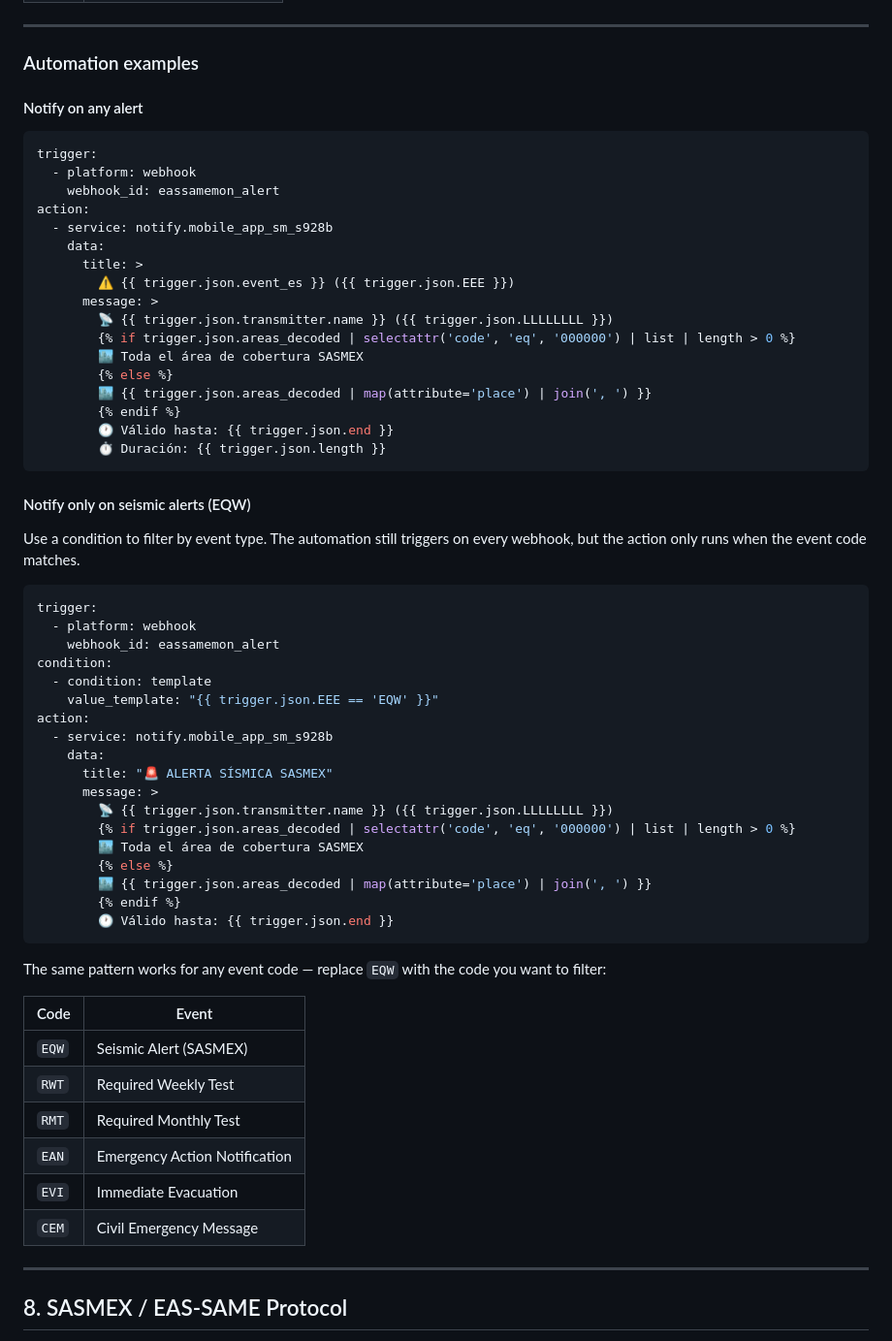
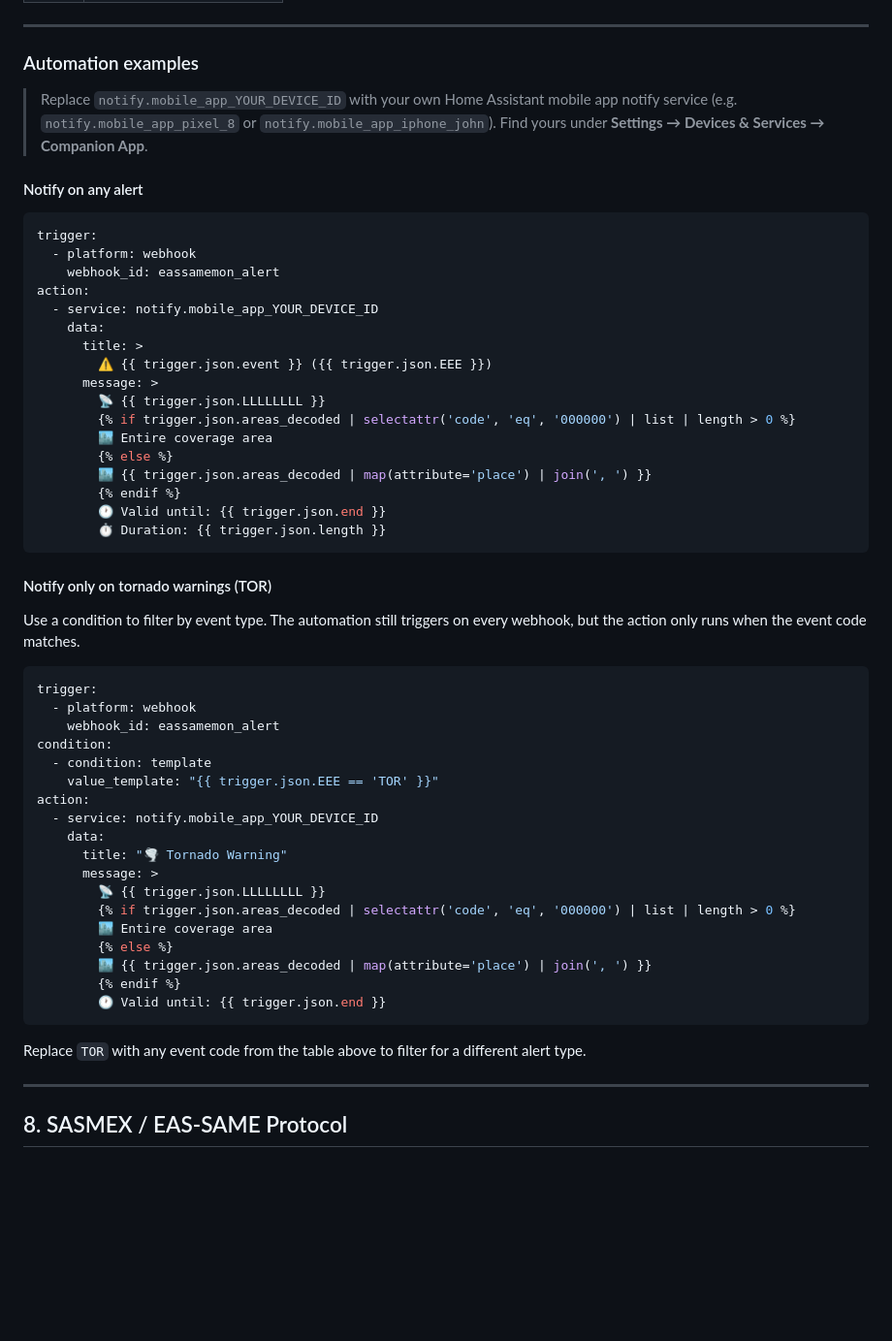
Before and after one commit to jhonjrd/EAS-SAMEmon, a Markdown page: README.md, the part around the change. Shown at 97% size. Drawn GitHub-style; blank space fills up the shorter version.

Commit message:
docs(readme): generalize webhook examples and add TOR filter example
Replace device-specific notify service with a placeholder, translate
Spanish strings to English, and add a Tornado Warning filter example.

````diff
--- a/README.md
+++ b/README.md
@@ -487,6 +487,8 @@ The Webhook delivers a JSON object on every decoded alert. The structure is the
 
 ### Automation examples
 
+> Replace `notify.mobile_app_YOUR_DEVICE_ID` with your own Home Assistant mobile app notify service (e.g. `notify.mobile_app_pixel_8` or `notify.mobile_app_iphone_john`). Find yours under **Settings → Devices & Services → Companion App**.
+
 #### Notify on any alert
 
 ```yaml
@@ -494,22 +496,22 @@ trigger:
   - platform: webhook
     webhook_id: eassamemon_alert
 action:
-  - service: notify.mobile_app_sm_s928b
+  - service: notify.mobile_app_YOUR_DEVICE_ID
     data:
       title: >
-        ⚠️ {{ trigger.json.event_es }} ({{ trigger.json.EEE }})
+        ⚠️ {{ trigger.json.event }} ({{ trigger.json.EEE }})
       message: >
-        📡 {{ trigger.json.transmitter.name }} ({{ trigger.json.LLLLLLLL }})
+        📡 {{ trigger.json.LLLLLLLL }}
         {% if trigger.json.areas_decoded | selectattr('code', 'eq', '000000') | list | length > 0 %}
-        🏙️ Toda el área de cobertura SASMEX
+        🏙️ Entire coverage area
         {% else %}
         🏙️ {{ trigger.json.areas_decoded | map(attribute='place') | join(', ') }}
         {% endif %}
-        🕐 Válido hasta: {{ trigger.json.end }}
-        ⏱️ Duración: {{ trigger.json.length }}
+        🕐 Valid until: {{ trigger.json.end }}
+        ⏱️ Duration: {{ trigger.json.length }}
 ```
 
-#### Notify only on seismic alerts (EQW)
+#### Notify only on tornado warnings (TOR)
 
 Use a condition to filter by event type. The automation still triggers on every webhook, but the action only runs when the event code matches.
 
@@ -519,31 +521,22 @@ trigger:
     webhook_id: eassamemon_alert
 condition:
   - condition: template
-    value_template: "{{ trigger.json.EEE == 'EQW' }}"
+    value_template: "{{ trigger.json.EEE == 'TOR' }}"
 action:
-  - service: notify.mobile_app_sm_s928b
+  - service: notify.mobile_app_YOUR_DEVICE_ID
     data:
-      title: "🚨 ALERTA SÍSMICA SASMEX"
+      title: "🌪️ Tornado Warning"
       message: >
-        📡 {{ trigger.json.transmitter.name }} ({{ trigger.json.LLLLLLLL }})
+        📡 {{ trigger.json.LLLLLLLL }}
         {% if trigger.json.areas_decoded | selectattr('code', 'eq', '000000') | list | length > 0 %}
-        🏙️ Toda el área de cobertura SASMEX
+        🏙️ Entire coverage area
         {% else %}
         🏙️ {{ trigger.json.areas_decoded | map(attribute='place') | join(', ') }}
         {% endif %}
-        🕐 Válido hasta: {{ trigger.json.end }}
+        🕐 Valid until: {{ trigger.json.end }}
 ```
 
-The same pattern works for any event code — replace `EQW` with the code you want to filter:
-
-| Code | Event |
-|---|---|
-| `EQW` | Seismic Alert (SASMEX) |
-| `RWT` | Required Weekly Test |
-| `RMT` | Required Monthly Test |
-| `EAN` | Emergency Action Notification |
-| `EVI` | Immediate Evacuation |
-| `CEM` | Civil Emergency Message |
+Replace `TOR` with any event code from the table above to filter for a different alert type.
 
 ---
 
````
